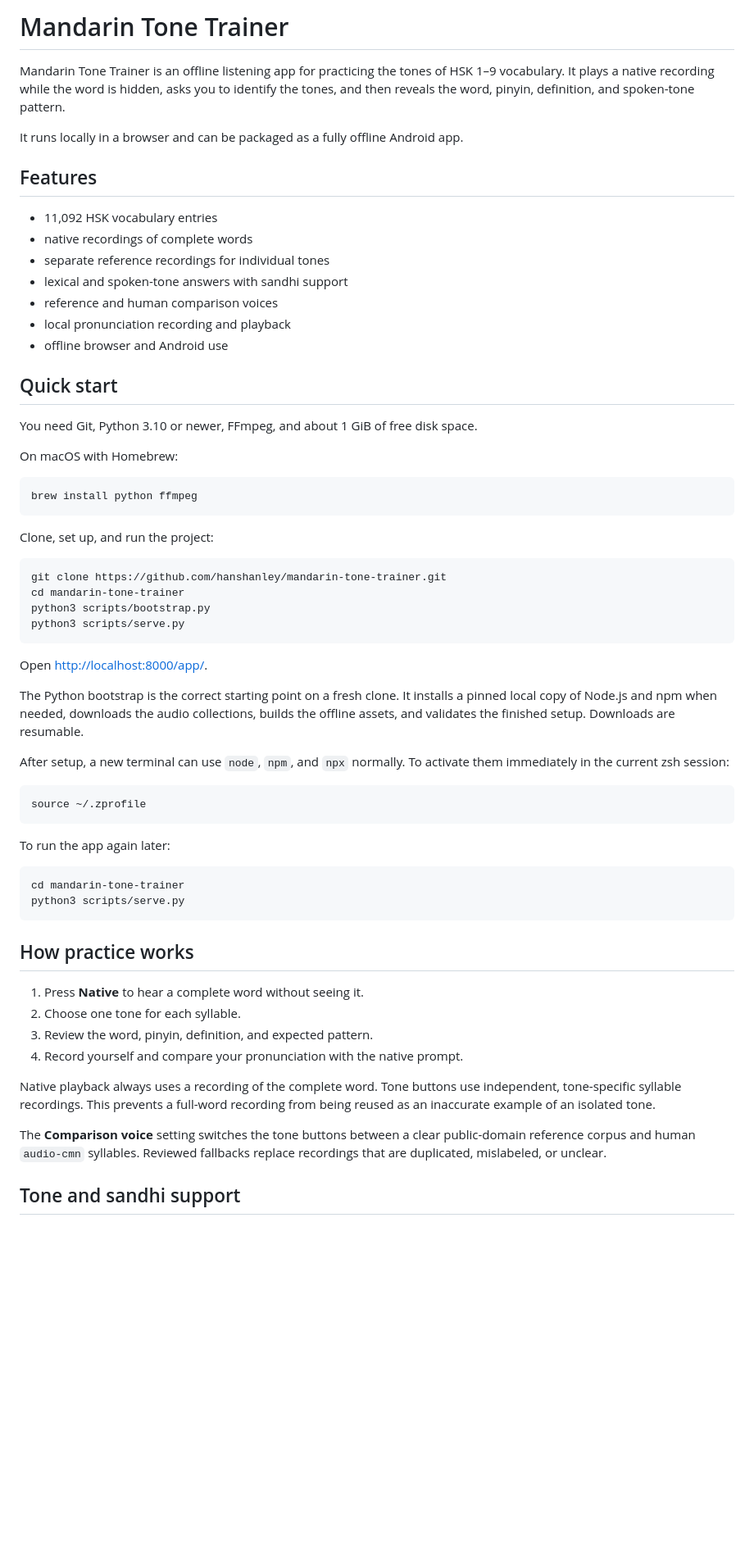
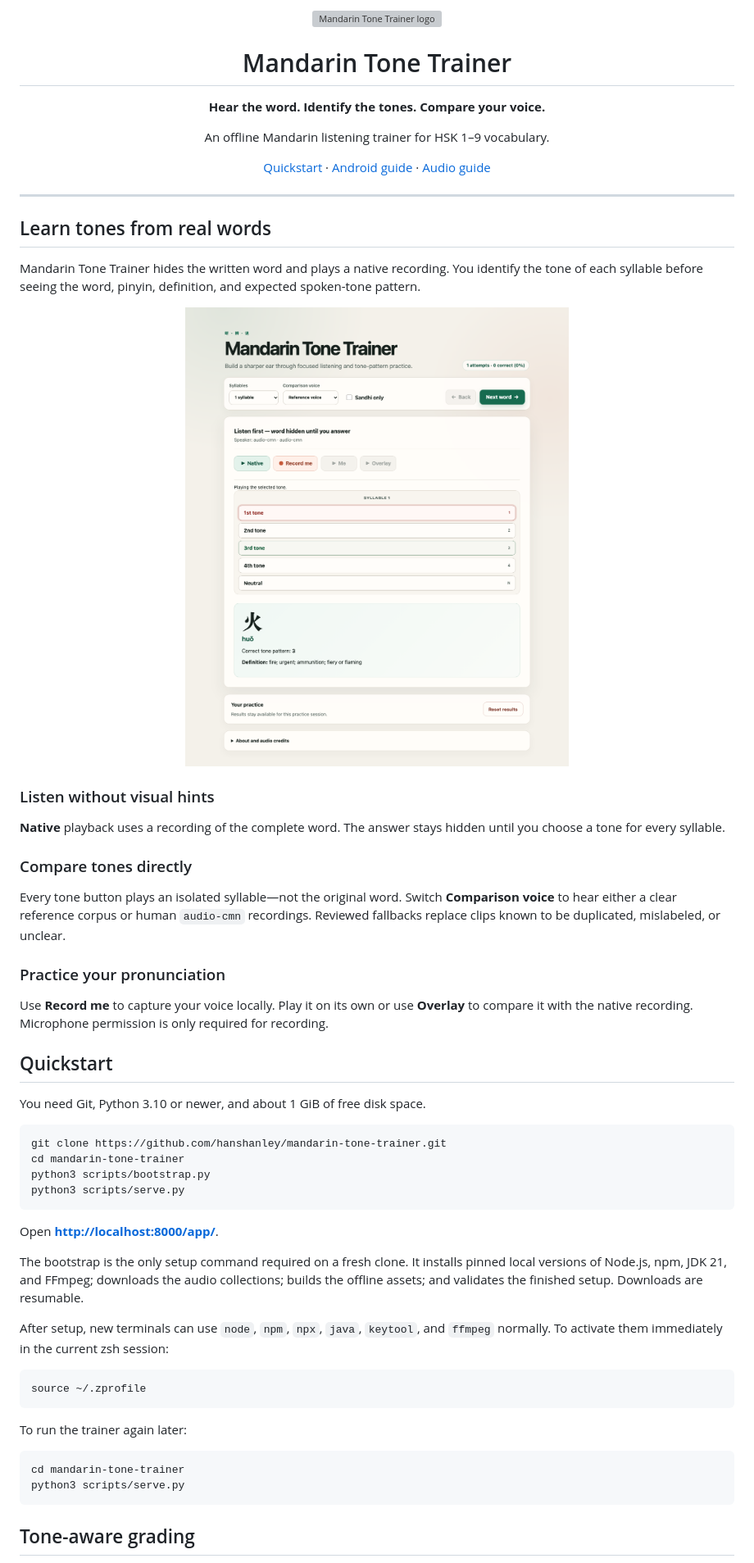
Before and after one commit to hanshanley/mandarin-tone-trainer, a Markdown page: README.md, the part around one of its changes. Shown at 82% size. Drawn GitHub-style; pictures changed too: docs/assets/trainer.png (added); blank space fills up the shorter version; grey boxes are pictures that could not be loaded.

````diff
--- a/README.md
+++ b/README.md
@@ -1,34 +1,48 @@
-# Mandarin Tone Trainer
+<div align="center">
+  <img src="resources/logo.svg" width="120" alt="Mandarin Tone Trainer logo">
+  <h1>Mandarin Tone Trainer</h1>
+  <p><strong>Hear the word. Identify the tones. Compare your voice.</strong></p>
+  <p>An offline Mandarin listening trainer for HSK 1–9 vocabulary.</p>
+  <p>
+    <a href="#quickstart">Quickstart</a> ·
+    <a href="docs/android.md">Android guide</a> ·
+    <a href="docs/audio-maintenance.md">Audio guide</a>
+  </p>
+</div>
 
-Mandarin Tone Trainer is an offline listening app for practicing the tones of
-HSK 1–9 vocabulary. It plays a native recording while the word is hidden,
-asks you to identify the tones, and then reveals the word, pinyin, definition,
-and spoken-tone pattern.
+---
 
-It runs locally in a browser and can be packaged as a fully offline Android
-app.
+## Learn tones from real words
 
-## Features
+Mandarin Tone Trainer hides the written word and plays a native recording.
+You identify the tone of each syllable before seeing the word, pinyin,
+definition, and expected spoken-tone pattern.
 
-- 11,092 HSK vocabulary entries
-- native recordings of complete words
-- separate reference recordings for individual tones
-- lexical and spoken-tone answers with sandhi support
-- reference and human comparison voices
-- local pronunciation recording and playback
-- offline browser and Android use
+<p align="center">
+  <img src="docs/assets/trainer.png" width="900" alt="Mandarin Tone Trainer showing a completed listening question">
+</p>
 
-## Quick start
+### Listen without visual hints
 
-You need Git, Python 3.10 or newer, FFmpeg, and about 1 GiB of free disk space.
+**Native** playback uses a recording of the complete word. The answer stays
+hidden until you choose a tone for every syllable.
 
-On macOS with Homebrew:
+### Compare tones directly
 
-```bash
-brew install python ffmpeg
-```
+Every tone button plays an isolated syllable—not the original word. Switch
+**Comparison voice** to hear either a clear reference corpus or human
+`audio-cmn` recordings. Reviewed fallbacks replace clips known to be
+duplicated, mislabeled, or unclear.
 
-Clone, set up, and run the project:
+### Practice your pronunciation
+
+Use **Record me** to capture your voice locally. Play it on its own or use
+**Overlay** to compare it with the native recording. Microphone permission is
+only required for recording.
+
+## Quickstart
+
+You need Git, Python 3.10 or newer, and about 1 GiB of free disk space.
 
 ```bash
 git clone https://github.com/hanshanley/mandarin-tone-trainer.git
@@ -37,42 +51,27 @@ python3 scripts/bootstrap.py
 python3 scripts/serve.py
 ```
 
-Open <http://localhost:8000/app/>.
+Open **<http://localhost:8000/app/>**.
 
-The Python bootstrap is the correct starting point on a fresh clone. It
-installs a pinned local copy of Node.js and npm when needed, downloads the
-audio collections, builds the offline assets, and validates the finished
-setup. Downloads are resumable.
+The bootstrap is the only setup command required on a fresh clone. It installs
+pinned local versions of Node.js, npm, JDK 21, and FFmpeg; downloads the audio
+collections; builds the offline assets; and validates the finished setup.
+Downloads are resumable.
 
-After setup, a new terminal can use `node`, `npm`, and `npx` normally. To
-activate them immediately in the current zsh session:
+After setup, new terminals can use `node`, `npm`, `npx`, `java`, `keytool`, and
+`ffmpeg` normally. To activate them immediately in the current zsh session:
 
 ```bash
 source ~/.zprofile
 ```
 
-To run the app again later:
+To run the trainer again later:
 
 ```bash
 cd mandarin-tone-trainer
 python3 scripts/serve.py
 ```
 
-## How practice works
-
-1. Press **Native** to hear a complete word without seeing it.
-2. Choose one tone for each syllable.
-3. Review the word, pinyin, definition, and expected pattern.
-4. Record yourself and compare your pronunciation with the native prompt.
-
-Native playback always uses a recording of the complete word. Tone buttons use
-independent, tone-specific syllable recordings. This prevents a full-word
-recording from being reused as an inaccurate example of an isolated tone.
-
-The **Comparison voice** setting switches the tone buttons between a clear
-public-domain reference corpus and human `audio-cmn` syllables. Reviewed
-fallbacks replace recordings that are duplicated, mislabeled, or unclear.
-
-## Tone and sandhi support
+## Tone-aware grading
 
 The trainer distinguishes dictionary tones from tones heard in connected
````
Also changed, not shown: other parts of README.md (+66 -26 lines), docs/android.md (+4 -2 lines), 4 other files.
